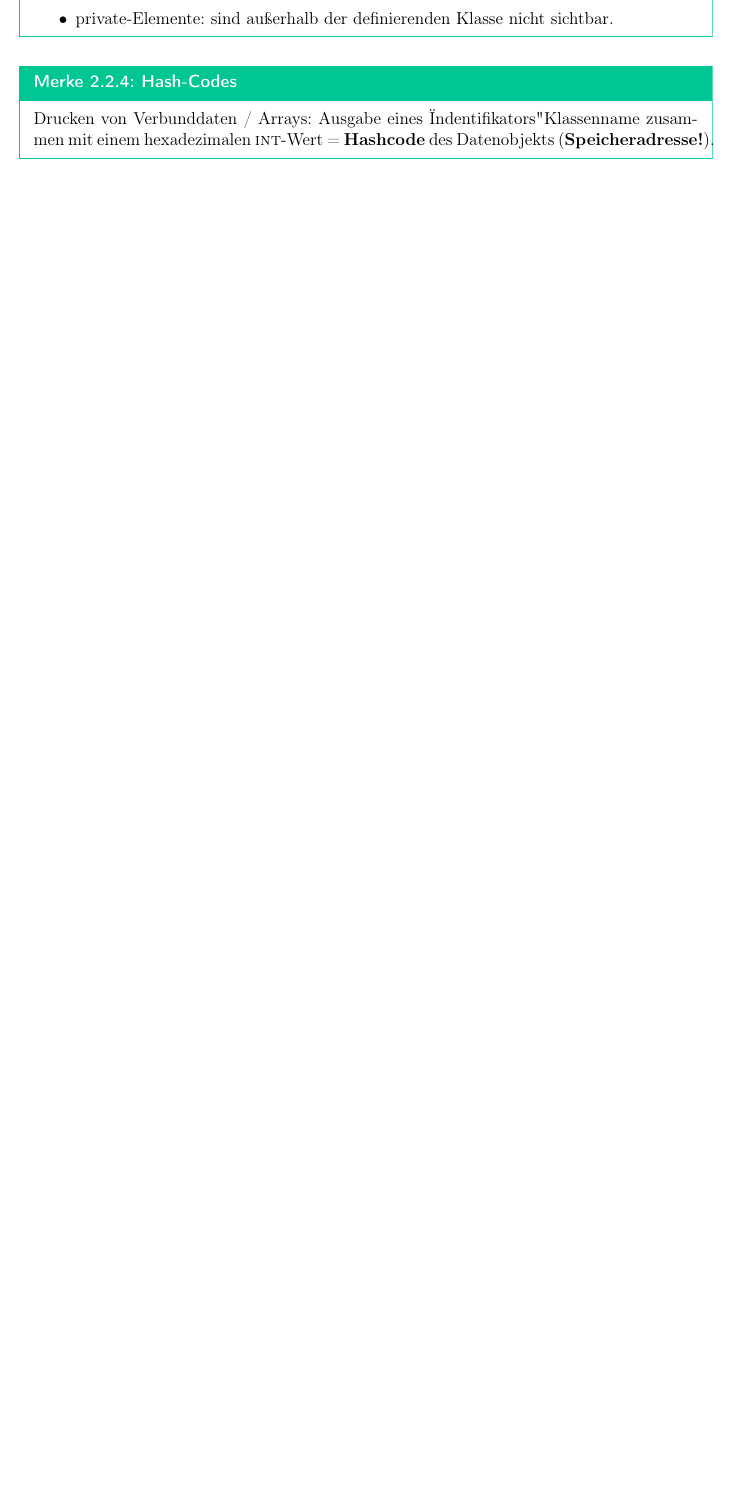
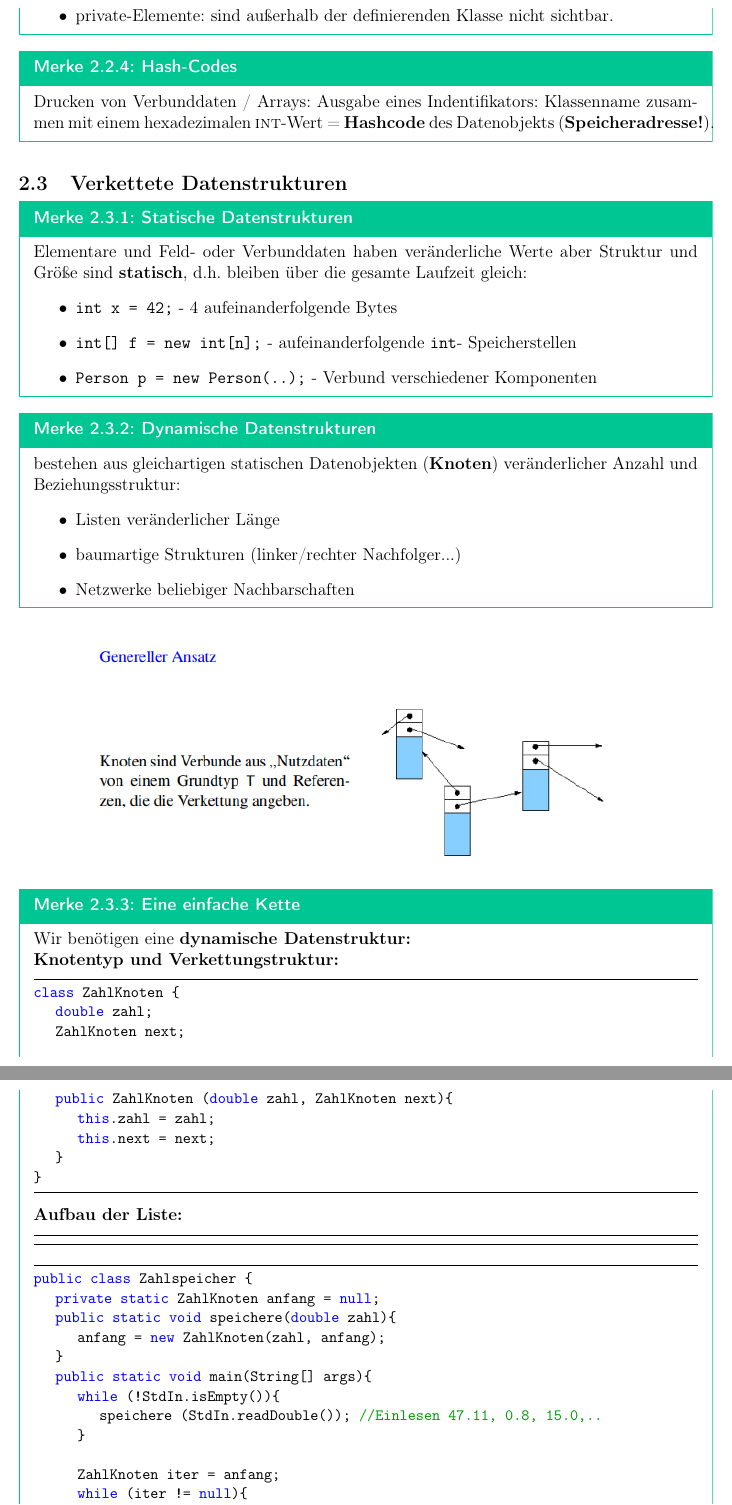
Before and after one commit to WalfischDEV/ZF_Info_1, a LaTeX document (Informatik_I_Zusammenfassung.tex): part of page 7 of 7 before the commit and two parts of pages 8 and 9 of 11 after it, the two joined at a grey line, cut so that both start at the same text, the shorter picture padded with empty space. Compiled offline with pdfLaTeX.

Commit message:
Vorlesung 17

```diff
--- a/Informatik_I_Zusammenfassung.tex
+++ b/Informatik_I_Zusammenfassung.tex
@@ -322,4 +322,69 @@ Schlüsselwörter \texttt{private} und \texttt{public} steuern die Sichtbarkeit
 \end{Merke}
 
 \begin{Merke}[Hash-Codes]
-Drucken von Verbunddaten / Arrays: Ausgabe eines "Indentifikators" Klassenname zusammen mit einem hexadezimalen \textsc{int}-Wert = \textbf{Hashcode} des Datenobjekts (\textbf{Speicheradresse!}).
+Drucken von Verbunddaten / Arrays: Ausgabe eines Indentifikators: Klassenname zusammen mit einem hexadezimalen \textsc{int}-Wert = \textbf{Hashcode} des Datenobjekts (\textbf{Speicheradresse!}).
+\end{Merke}
+
+\subsection{Verkettete Datenstrukturen}
+
+\begin{Merke}[Statische Datenstrukturen]
+Elementare und Feld- oder Verbunddaten haben veränderliche Werte aber Struktur und Größe sind \textbf{statisch}, d.h. bleiben über die gesamte Laufzeit gleich:
+\begin{itemize}
+\item \texttt{int x = 42;} - 4 aufeinanderfolgende Bytes
+\item \texttt{int[] f = new int[n];} - aufeinanderfolgende \texttt{int}- Speicherstellen
+\item \texttt{Person p = new Person(..);} - Verbund verschiedener Komponenten
+\end{itemize}
+\end{Merke}
+
+\begin{Merke}[Dynamische Datenstrukturen]
+bestehen aus gleichartigen statischen Datenobjekten (\textbf{Knoten}) veränderlicher Anzahl und Beziehungsstruktur:
+\begin{itemize}
+\item Listen veränderlicher Länge
+\item baumartige Strukturen (linker/rechter Nachfolger...)
+\item Netzwerke beliebiger Nachbarschaften
+\end{itemize}
+\end{Merke}
+
+\begin{figure}[htbp]
+  \centering
+     \includegraphics[width=0.8\textwidth]{Bilder/verkettetedatenstrukturen.png}
+  \label{fig:Bild1}
+\end{figure}
+
+\begin{Merke}[Eine einfache Kette]
+Wir benötigen eine \textbf{dynamische Datenstruktur:}\\
+\textbf{Knotentyp und Verkettungstruktur:}
+\begin{lstlisting}
+class ZahlKnoten {
+	double zahl;
+	ZahlKnoten next;
+	public ZahlKnoten (double zahl, ZahlKnoten next){
+		this.zahl = zahl;
+		this.next = next;
+	}
+}
+\end{lstlisting}
+\textbf{Aufbau der Liste:}
+\begin{lstlisting}
+
+\end{lstlisting}
+\begin{lstlisting}
+public class Zahlspeicher {
+	private static ZahlKnoten anfang = null;
+	public static void speichere(double zahl){
+		anfang = new ZahlKnoten(zahl, anfang);
+	}
+	public static void main(String[] args){
+		while (!StdIn.isEmpty()){
+			speichere (StdIn.readDouble()); //Einlesen 47.11, 0.8, 15.0,..
+		}
+
+		ZahlKnoten iter = anfang;
+		while (iter != null){
+			System.out.println(iter.zahl);
+			iter = iter.next;
+		}
+	}
+}
+\end{lstlisting}
+\end{Merke}
@@ -325,0 +419,2 @@ Drucken von Verbunddaten / Arrays: Ausgabe eines "Indentifikators" Klassenname z
+\end{itemize}
+\end{Merke}
```
Also changed, not shown: Bilder/liste1.PNG (added), Bilder/liste2.PNG (added), Bilder/liste3.PNG (added), Bilder/vergleich.PNG (added), Bilder/verkettetedatenstrukturen.PNG (added), Informatik_I_Zusammenfassung.pdf, Informatik_I_Zusammenfassung.tex (67 more changed lines), 5 other files.
